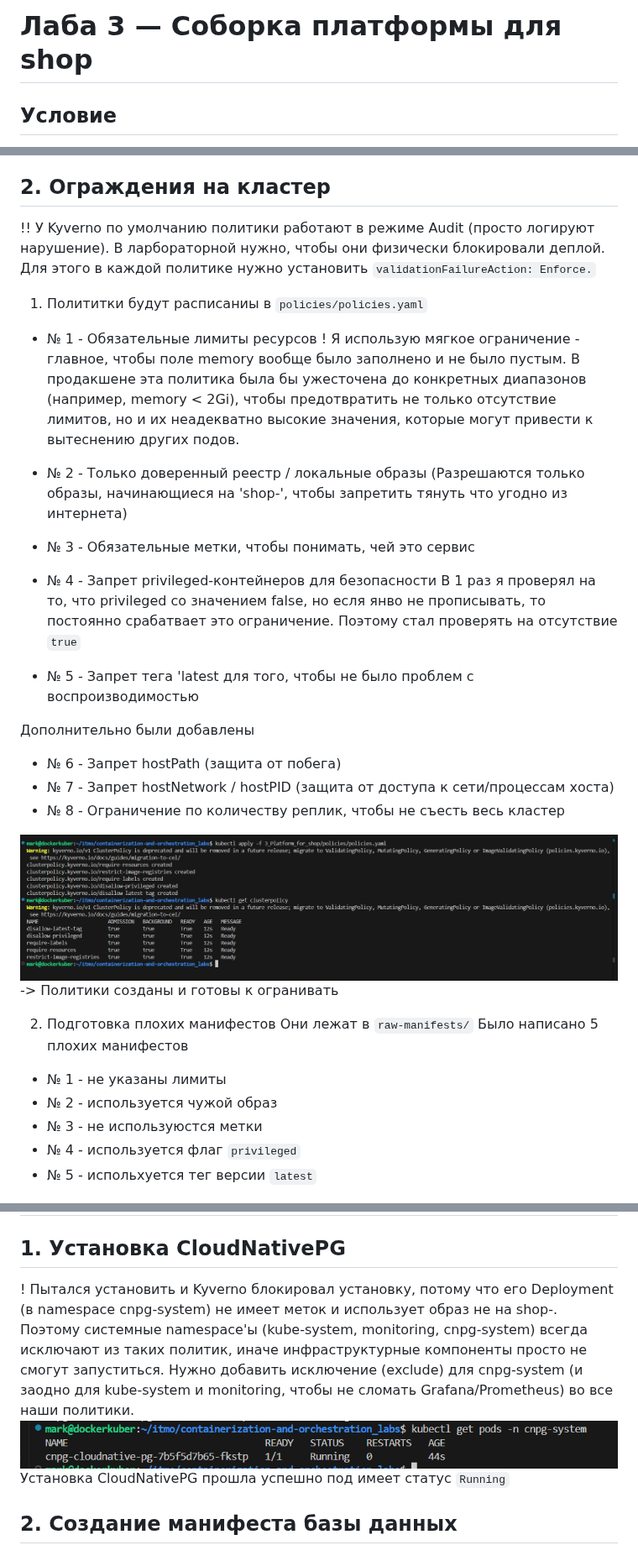
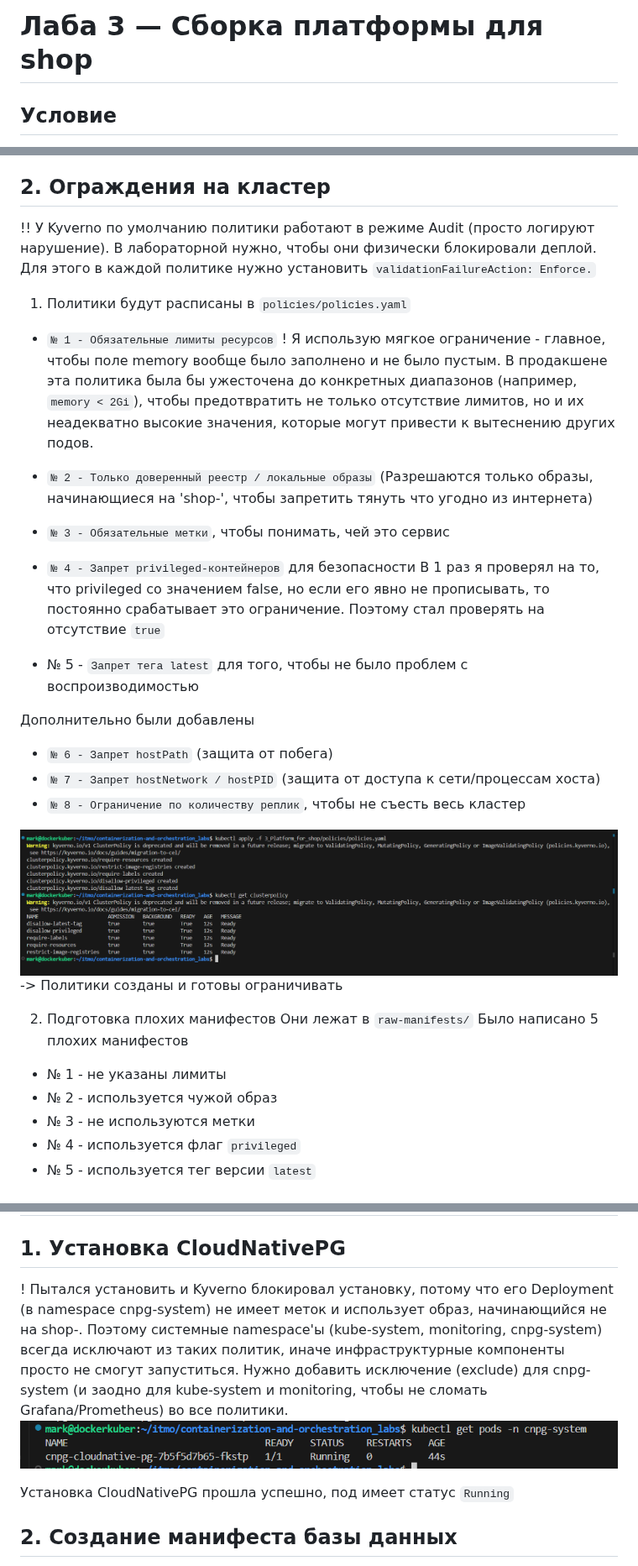
Before and after one commit to TheHomelessHacker/containerization-and-orchestration_labs, a Markdown page: 3_Platform_for_shop/README.md, 3 parts joined by grey strips. Shown at 84% size. Drawn GitHub-style.

```diff
--- a/3_Platform_for_shop/README.md
+++ b/3_Platform_for_shop/README.md
@@ -1,4 +1,4 @@
-# Лаба 3 — Соборка платформы для shop
+# Лаба 3 — Сборка платформы для shop
 
 ## Условие
 https://github.com/KeladKaal/containerization-and-orchestration/blob/main-rus/lecture-3-kubernetes-control-plane/lab.md
@@ -32,34 +32,33 @@ https://github.com/KeladKaal/containerization-and-orchestration/blob/main-rus/le
     - reports-controller — собирает отчёты о нарушениях
 
 ## 2. Ограждения на кластер
-!! У Kyverno по умолчанию политики работают в режиме Audit (просто логируют нарушение). В ларбораторной нужно, чтобы они физически блокировали деплой. Для этого в каждой политике нужно установить `validationFailureAction: Enforce.`
-1. Полититки будут расписаниы в  `policies/policies.yaml`
-- № 1 - Обязательные лимиты ресурсов
-! Я использую мягкое ограничение - главное, чтобы поле memory вообще было заполнено и не было пустым. В продакшене эта политика была бы ужесточена до конкретных диапазонов (например, memory < 2Gi), чтобы предотвратить не только отсутствие лимитов, но и их неадекватно высокие значения, которые могут привести к вытеснению других подов.
+!! У Kyverno по умолчанию политики работают в режиме Audit (просто логируют нарушение). В лабораторной нужно, чтобы они физически блокировали деплой. Для этого в каждой политике нужно установить `validationFailureAction: Enforce.`
+1. Политики будут расписаны в  `policies/policies.yaml`
+- `№ 1 - Обязательные лимиты ресурсов`
+! Я использую мягкое ограничение - главное, чтобы поле memory вообще было заполнено и не было пустым. В продакшене эта политика была бы ужесточена до конкретных диапазонов (например, `memory < 2Gi`), чтобы предотвратить не только отсутствие лимитов, но и их неадекватно высокие значения, которые могут привести к вытеснению других подов.
 
-- № 2 - Только доверенный реестр / локальные образы (Разрешаются только образы, начинающиеся на 'shop-', чтобы запретить тянуть что угодно из интернета)
-- № 3 - Обязательные метки, чтобы понимать, чей это сервис
-- № 4 - Запрет privileged-контейнеров для безопасности
-В 1 раз я проверял на то, что privileged со значением false, но есля янво не прописывать, то постоянно срабатвает это ограничение. Поэтому стал проверять на отсутствие `true`
-- № 5 - Запрет тега 'latest для того, чтобы не было проблем с воспроизводимостью
+- `№ 2 - Только доверенный реестр / локальные образы` (Разрешаются только образы, начинающиеся на 'shop-', чтобы запретить тянуть что угодно из интернета)
+- `№ 3 - Обязательные метки`, чтобы понимать, чей это сервис
+- `№ 4 - Запрет privileged-контейнеров` для безопасности
+В 1 раз я проверял на то, что privileged со значением false, но если его явно не прописывать, то постоянно срабатывает это ограничение. Поэтому стал проверять на отсутствие `true`
+- № 5 - `Запрет тега latest` для того, чтобы не было проблем с воспроизводимостью
 
 Дополнительно были добавлены
-- № 6 - Запрет hostPath (защита от побега)
-- № 7 - Запрет hostNetwork / hostPID (защита от доступа к сети/процессам хоста)
-- № 8 - Ограничение по количеству реплик, чтобы не съесть весь кластер
-
+- `№ 6 - Запрет hostPath` (защита от побега)
+- `№ 7 - Запрет hostNetwork / hostPID` (защита от доступа к сети/процессам хоста)
+- `№ 8 - Ограничение по количеству реплик`, чтобы не съесть весь кластер
 
 ![](screenshots/part_1/4.png)
--> Политики созданы и готовы к огранивать
+-> Политики созданы и готовы ограничивать
 
 2. Подготовка плохих манифестов
 Они лежат в `raw-manifests/`
 Было написано 5 плохих манифестов
 - № 1 - не указаны лимиты
 - № 2 - используется чужой образ
-- № 3 - не используюстся метки
+- № 3 - не используются метки
 - № 4 - используется флаг `privileged`
-- № 5 - испольхуется тег версии `latest`
+- № 5 - используется тег версии `latest`
 
 ![](screenshots/part_1/5.png)
 -> Применение плохих манифестов запрещено
@@ -100,9 +99,10 @@ https://github.com/KeladKaal/containerization-and-orchestration/blob/main-rus/le
 
 # Часть 3 — Postgres через оператора
 ## 1. Установка CloudNativePG
-! Пытался установить и Kyverno блокировал установку, потому что его Deployment (в namespace cnpg-system) не имеет меток и использует образ не на shop-. Поэтому системные namespace'ы (kube-system, monitoring, cnpg-system) всегда исключают из таких политик, иначе инфраструктурные компоненты просто не смогут запуститься. Нужно добавить исключение (exclude) для cnpg-system (и заодно для kube-system и monitoring, чтобы не сломать Grafana/Prometheus) во все наши политики.
+! Пытался установить и Kyverno блокировал установку, потому что его Deployment (в namespace cnpg-system) не имеет меток и использует образ, начинающийся не на shop-. Поэтому системные namespace'ы (kube-system, monitoring, cnpg-system) всегда исключают из таких политик, иначе инфраструктурные компоненты просто не смогут запуститься. Нужно добавить исключение (exclude) для cnpg-system (и заодно для kube-system и monitoring, чтобы не сломать Grafana/Prometheus) во все политики.
 ![](screenshots/part_3/12.png)
-Установка CloudNativePG прошла успешно под имеет статус `Running`
+
+Установка CloudNativePG прошла успешно, под имеет статус `Running`
 
 ## 2. Создание манифеста базы данных
 1. Манифест находится по пути `helm/shop/templates/postgres-cluster.yaml`
```
Also changed, not shown: other parts of 3_Platform_for_shop/README.md (+62 -17 lines), 3_Platform_for_shop/screenshots/part_5/18.png (added), 3_Platform_for_shop/screenshots/part_5/19.png (added), 3_Platform_for_shop/screenshots/part_5/20.png (added), 8 other files.
